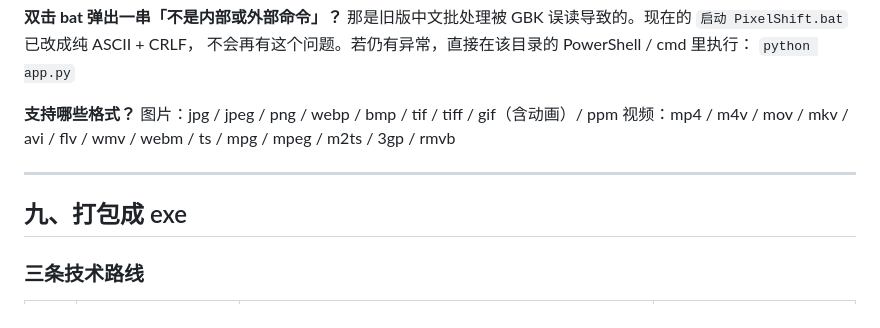
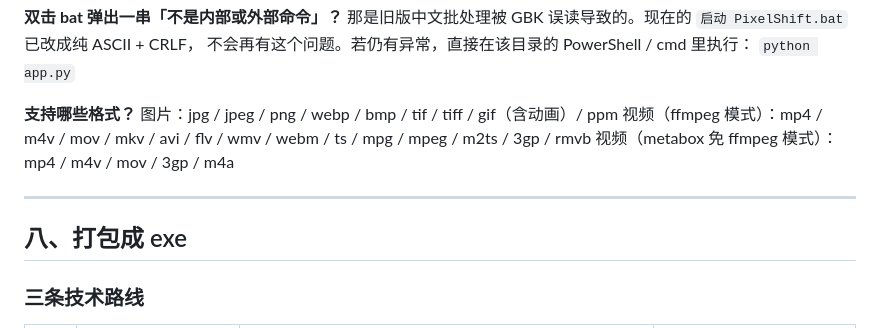
Before and after one commit to kandsome1/PixelShift, a Markdown page: README.md, the part around one of its changes. Drawn GitHub-style.

```diff
--- a/README.md
+++ b/README.md
@@ -200,11 +238,12 @@ CSV 为 UTF-8-BOM，Excel 直接双击可读：
 
 **支持哪些格式？**
 图片：jpg / jpeg / png / webp / bmp / tif / tiff / gif（含动画）/ ppm
-视频：mp4 / m4v / mov / mkv / avi / flv / wmv / webm / ts / mpg / mpeg / m2ts / 3gp / rmvb
+视频（ffmpeg 模式）：mp4 / m4v / mov / mkv / avi / flv / wmv / webm / ts / mpg / mpeg / m2ts / 3gp / rmvb
+视频（metabox 免 ffmpeg 模式）：mp4 / m4v / mov / 3gp / m4a
 
 ---
 
-## 九、打包成 exe
+## 八、打包成 exe
 
 ### 三条技术路线
 
```
Also changed, not shown: other parts of README.md (+47 -6 lines), docs/screenshot.png, docs/screenshot_video.png (added), 8 other files.
